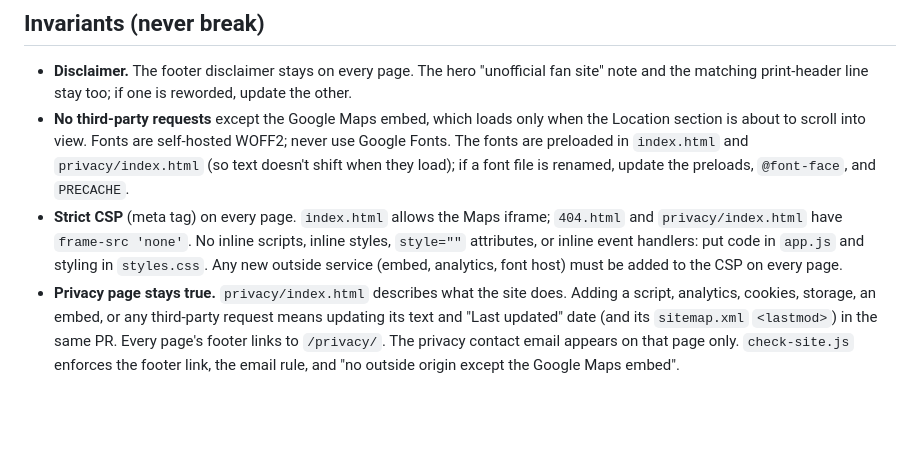
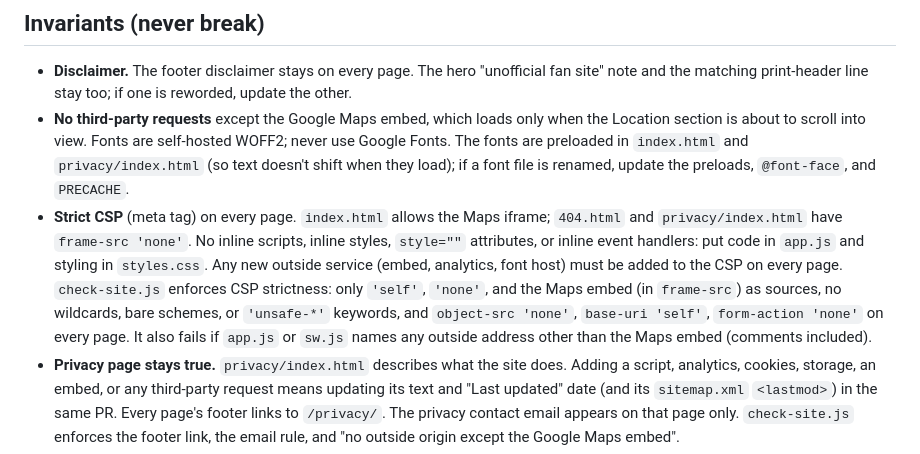
Before and after one commit to jacksonmote/marvins-web, a Markdown page: AGENTS.md, the part around the change. Rendered like a GitHub page; blank space fills up the shorter version.

Commit message:
AGENTS.md: note that check-site.js enforces CSP strictness
Co-Authored-By: Claude <noreply@anthropic.com>

```diff
--- a/AGENTS.md
+++ b/AGENTS.md
@@ -23,7 +23,7 @@ Unofficial fan website for Marvin's restaurant in Greencastle, Indiana: plain HT
 ## Invariants (never break)
 - **Disclaimer.** The footer disclaimer stays on every page. The hero "unofficial fan site" note and the matching print-header line stay too; if one is reworded, update the other.
 - **No third-party requests** except the Google Maps embed, which loads only when the Location section is about to scroll into view. Fonts are self-hosted WOFF2; never use Google Fonts. The fonts are preloaded in `index.html` and `privacy/index.html` (so text doesn't shift when they load); if a font file is renamed, update the preloads, `@font-face`, and `PRECACHE`.
-- **Strict CSP** (meta tag) on every page. `index.html` allows the Maps iframe; `404.html` and `privacy/index.html` have `frame-src 'none'`. No inline scripts, inline styles, `style=""` attributes, or inline event handlers: put code in `app.js` and styling in `styles.css`. Any new outside service (embed, analytics, font host) must be added to the CSP on every page.
+- **Strict CSP** (meta tag) on every page. `index.html` allows the Maps iframe; `404.html` and `privacy/index.html` have `frame-src 'none'`. No inline scripts, inline styles, `style=""` attributes, or inline event handlers: put code in `app.js` and styling in `styles.css`. Any new outside service (embed, analytics, font host) must be added to the CSP on every page. `check-site.js` enforces CSP strictness: only `'self'`, `'none'`, and the Maps embed (in `frame-src`) as sources, no wildcards, bare schemes, or `'unsafe-*'` keywords, and `object-src 'none'`, `base-uri 'self'`, `form-action 'none'` on every page. It also fails if `app.js` or `sw.js` names any outside address other than the Maps embed (comments included).
 - **Privacy page stays true.** `privacy/index.html` describes what the site does. Adding a script, analytics, cookies, storage, an embed, or any third-party request means updating its text and "Last updated" date (and its `sitemap.xml` `<lastmod>`) in the same PR. Every page's footer links to `/privacy/`. The privacy contact email appears on that page only. `check-site.js` enforces the footer link, the email rule, and "no outside origin except the Google Maps embed".
 - **Numbers that must match everywhere:**
   - GCB price: the feature block at the top of the menu and the Sandwiches list.
```
